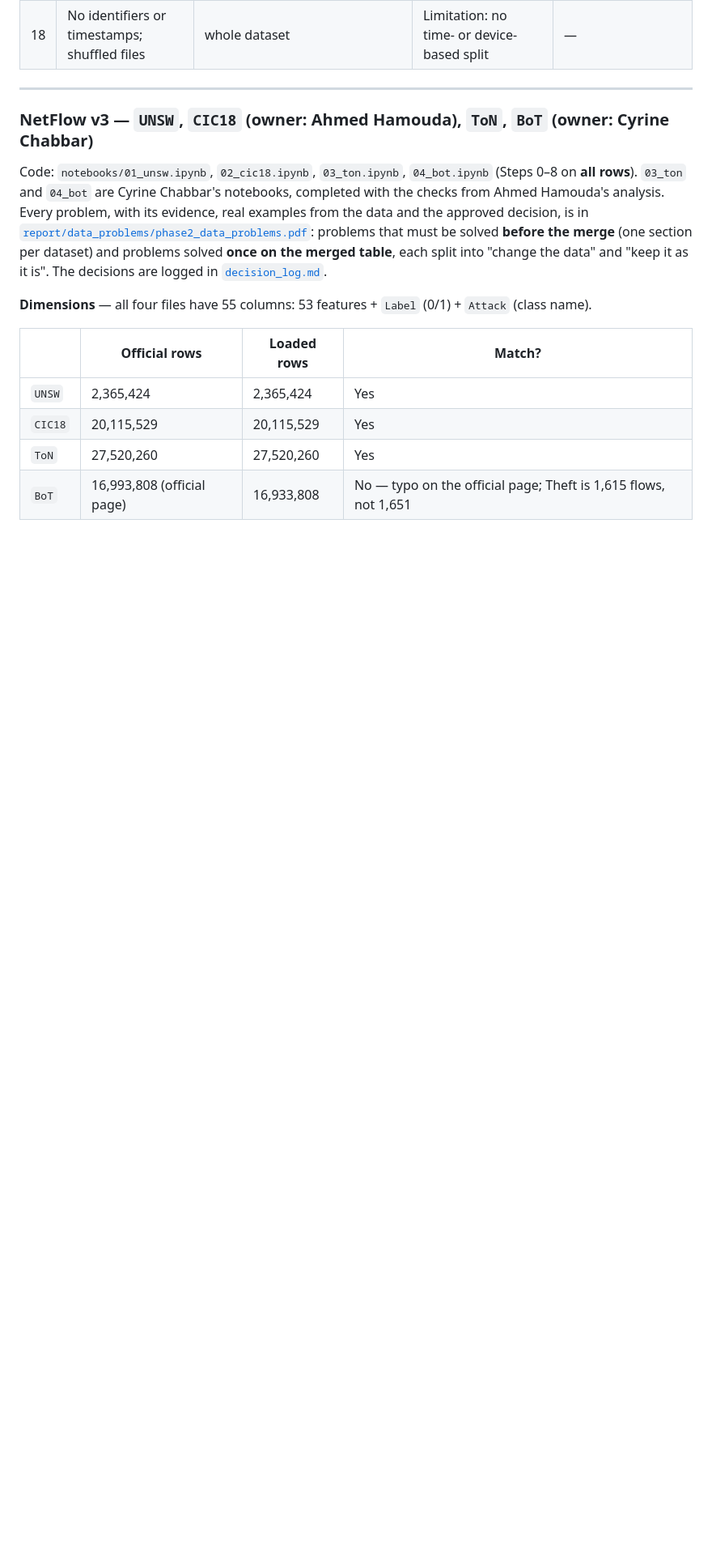
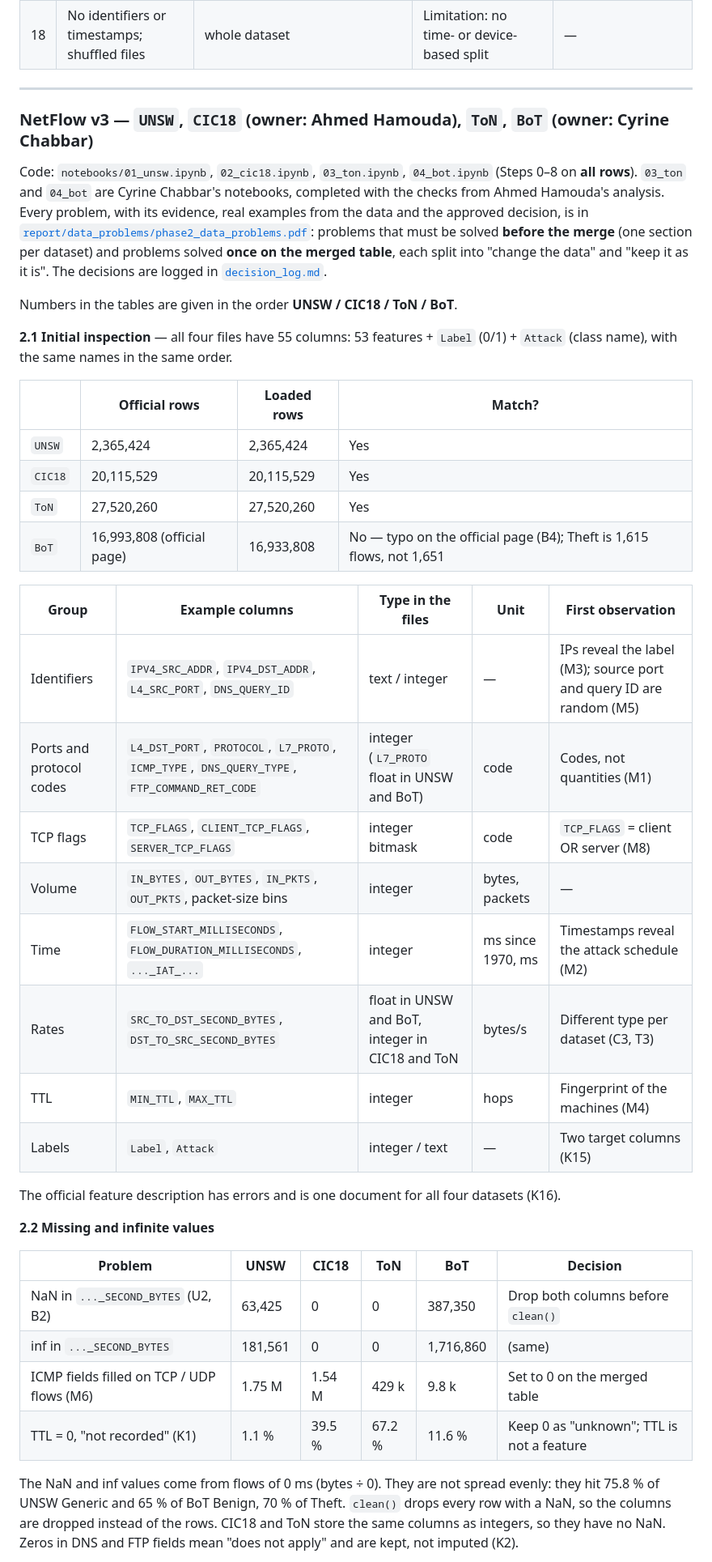
Before and after one commit to Ahmed-Hammoda/cross-network-intrusion-analysis, a Markdown page: docs/phase2_data_understanding.md, the part around one of its changes. Shown at 81% size. Rendered like a GitHub page; blank space fills up the shorter version.

```diff
--- a/docs/phase2_data_understanding.md
+++ b/docs/phase2_data_understanding.md
@@ -238,11 +213,42 @@ problems that must be solved **before the merge** (one section per dataset) and
 merged table**, each split into "change the data" and "keep it as it is". The decisions are logged in
 [`decision_log.md`](decision_log.md).
 
-**Dimensions** — all four files have 55 columns: 53 features + `Label` (0/1) + `Attack` (class name).
+Numbers in the tables are given in the order **UNSW / CIC18 / ToN / BoT**.
+
+**2.1 Initial inspection** — all four files have 55 columns: 53 features + `Label` (0/1) + `Attack` (class name),
+with the same names in the same order.
 
 | | Official rows | Loaded rows | Match? |
 |---|---|---|---|
 | `UNSW` | 2,365,424 | 2,365,424 | Yes |
 | `CIC18` | 20,115,529 | 20,115,529 | Yes |
 | `ToN` | 27,520,260 | 27,520,260 | Yes |
-| `BoT` | 16,993,808 (official page) | 16,933,808 | No — typo on the official page; Theft is 1,615 flows, not 1,651 |
+| `BoT` | 16,993,808 (official page) | 16,933,808 | No — typo on the official page (B4); Theft is 1,615 flows, not 1,651 |
+
+| Group | Example columns | Type in the files | Unit | First observation |
+|---|---|---|---|---|
+| Identifiers | `IPV4_SRC_ADDR`, `IPV4_DST_ADDR`, `L4_SRC_PORT`, `DNS_QUERY_ID` | text / integer | — | IPs reveal the label (M3); source port and query ID are random (M5) |
+| Ports and protocol codes | `L4_DST_PORT`, `PROTOCOL`, `L7_PROTO`, `ICMP_TYPE`, `DNS_QUERY_TYPE`, `FTP_COMMAND_RET_CODE` | integer (`L7_PROTO` float in UNSW and BoT) | code | Codes, not quantities (M1) |
+| TCP flags | `TCP_FLAGS`, `CLIENT_TCP_FLAGS`, `SERVER_TCP_FLAGS` | integer bitmask | code | `TCP_FLAGS` = client OR server (M8) |
+| Volume | `IN_BYTES`, `OUT_BYTES`, `IN_PKTS`, `OUT_PKTS`, packet-size bins | integer | bytes, packets | — |
+| Time | `FLOW_START_MILLISECONDS`, `FLOW_DURATION_MILLISECONDS`, `..._IAT_...` | integer | ms since 1970, ms | Timestamps reveal the attack schedule (M2) |
+| Rates | `SRC_TO_DST_SECOND_BYTES`, `DST_TO_SRC_SECOND_BYTES` | float in UNSW and BoT, integer in CIC18 and ToN | bytes/s | Different type per dataset (C3, T3) |
+| TTL | `MIN_TTL`, `MAX_TTL` | integer | hops | Fingerprint of the machines (M4) |
+| Labels | `Label`, `Attack` | integer / text | — | Two target columns (K15) |
+
+The official feature description has errors and is one document for all four datasets (K16).
+
+**2.2 Missing and infinite values**
+
+| Problem | UNSW | CIC18 | ToN | BoT | Decision |
+|---|---|---|---|---|---|
+| NaN in `..._SECOND_BYTES` (U2, B2) | 63,425 | 0 | 0 | 387,350 | Drop both columns before `clean()` |
+| inf in `..._SECOND_BYTES` | 181,561 | 0 | 0 | 1,716,860 | (same) |
+| ICMP fields filled on TCP / UDP flows (M6) | 1.75 M | 1.54 M | 429 k | 9.8 k | Set to 0 on the merged table |
+| TTL = 0, "not recorded" (K1) | 1.1 % | 39.5 % | 67.2 % | 11.6 % | Keep 0 as "unknown"; TTL is not a feature |
+
+The NaN and inf values come from flows of 0 ms (bytes ÷ 0). They are not spread evenly: they hit 75.8 % of
+UNSW Generic and 65 % of BoT Benign, 70 % of Theft. `clean()` drops every row with a NaN, so the columns are dropped
+instead of the rows. CIC18 and ToN store the same columns as integers, so they have no NaN. Zeros in DNS and FTP
+fields mean "does not apply" and are kept, not imputed (K2).
+
```
Also changed, not shown: other parts of docs/phase2_data_understanding.md (+52 -33 lines).
